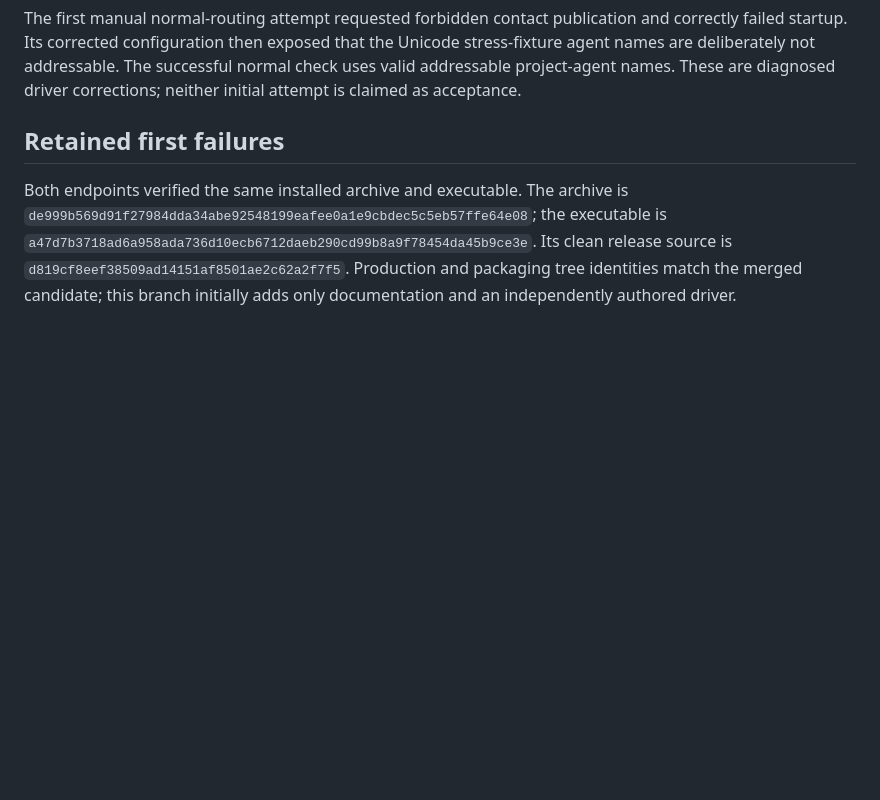
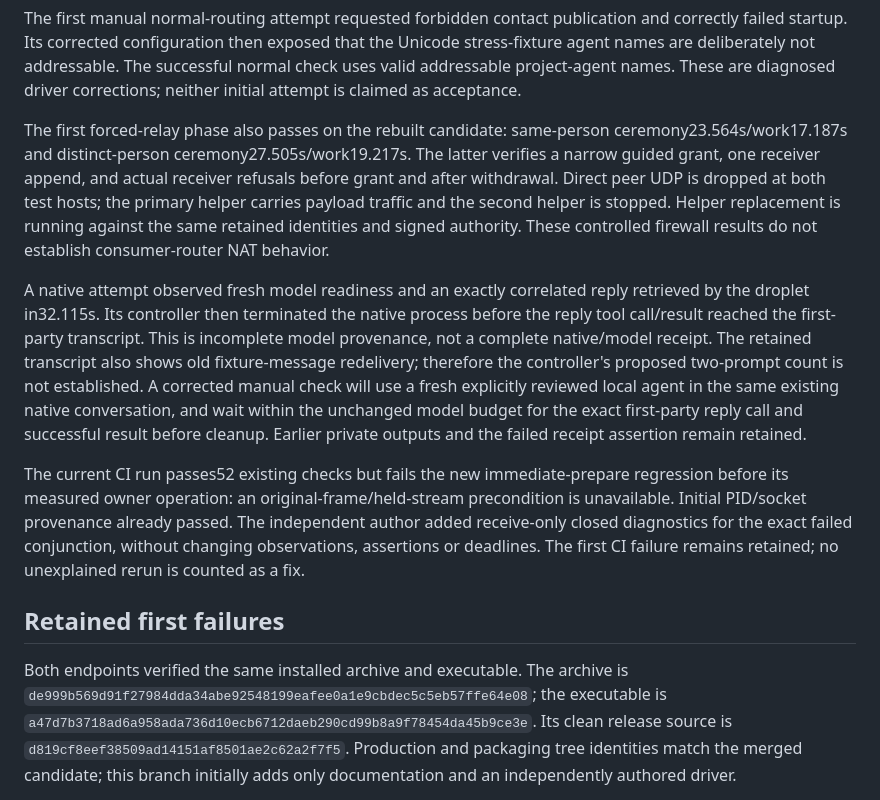
Before and after one commit to peerspan/peerspan, a Markdown page: docs/real-network-acceptance.md, the part around the change. GitHub-like rendering; blank space fills up the shorter version.

Commit message:
docs: record relay phase and incomplete native transcript evidence

```diff
--- a/docs/real-network-acceptance.md
+++ b/docs/real-network-acceptance.md
@@ -41,6 +41,33 @@ and correctly failed startup. Its corrected configuration then exposed that
 the Unicode stress-fixture agent names are deliberately not addressable. The
 successful normal check uses valid addressable project-agent names. These are
 diagnosed driver corrections; neither initial attempt is claimed as acceptance.
+
+The first forced-relay phase also passes on the rebuilt candidate: same-person
+ceremony23.564s/work17.187s and distinct-person ceremony27.505s/work19.217s.
+The latter verifies a narrow guided grant, one receiver append, and actual
+receiver refusals before grant and after withdrawal. Direct peer UDP is dropped
+at both test hosts; the primary helper carries payload traffic and the second
+helper is stopped. Helper replacement is running against the same retained
+identities and signed authority. These controlled firewall results do not
+establish consumer-router NAT behavior.
+
+A native attempt observed fresh model readiness and an exactly correlated
+reply retrieved by the droplet in32.115s. Its controller then terminated the
+native process before the reply tool call/result reached the first-party
+transcript. This is incomplete model provenance, not a complete native/model
+receipt. The retained transcript also shows old fixture-message redelivery;
+therefore the controller's proposed two-prompt count is not established. A
+corrected manual check will use a fresh explicitly reviewed local agent in the
+same existing native conversation, and wait within the unchanged model budget
+for the exact first-party reply call and successful result before cleanup.
+Earlier private outputs and the failed receipt assertion remain retained.
+
+The current CI run passes52 existing checks but fails the new immediate-prepare
+regression before its measured owner operation: an original-frame/held-stream
+precondition is unavailable. Initial PID/socket provenance already passed.
+The independent author added receive-only closed diagnostics for the exact
+failed conjunction, without changing observations, assertions or deadlines.
+The first CI failure remains retained; no unexplained rerun is counted as a fix.
 
 ## Retained first failures
 
```
